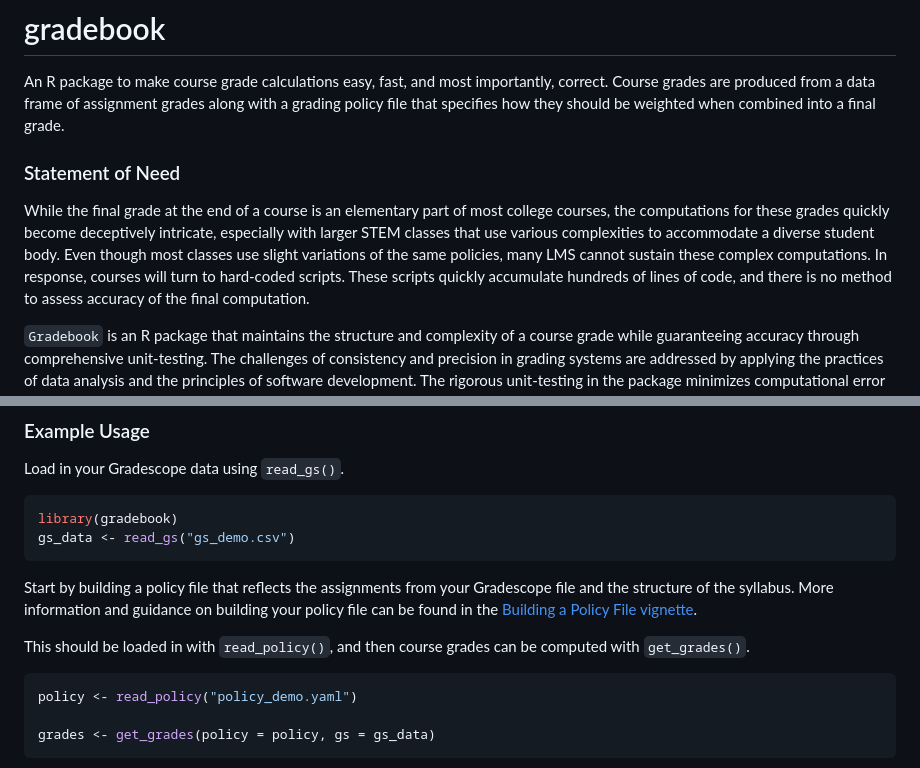
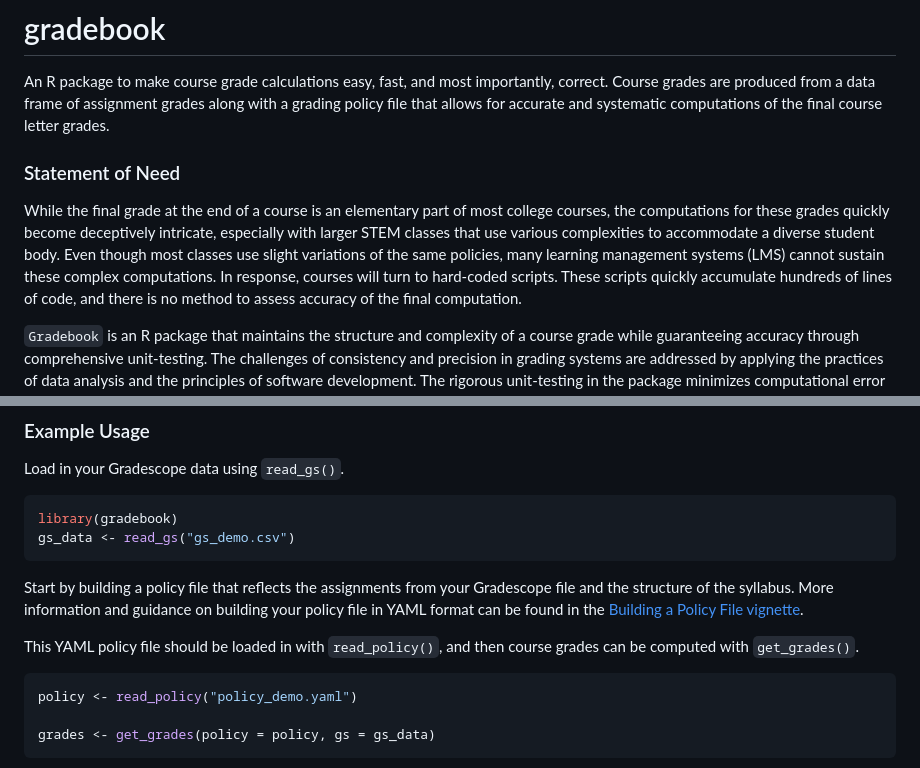
Before and after one commit to nikita-jaya/gradebook, a Markdown page: README.md, 2 parts joined by grey strips. Rendered like a GitHub page.

````diff
--- a/README.md
+++ b/README.md
@@ -2,8 +2,8 @@
 
 An R package to make course grade calculations easy, fast, and most importantly,
 correct. Course grades are produced from a data frame of assignment grades along
-with a grading policy file that specifies how they should be weighted when
-combined into a final grade.
+with a grading policy file that allows for accurate and systematic computations
+of the final course letter grades.
 
 ### Statement of Need
 
@@ -11,7 +11,7 @@ While the final grade at the end of a course is an elementary part of most
 college courses, the computations for these grades quickly become deceptively
 intricate, especially with larger STEM classes that use various complexities to
 accommodate a diverse student body. Even though most classes use slight
-variations of the same policies, many LMS cannot sustain these complex
+variations of the same policies, many learning management systems (LMS) cannot sustain these complex
 computations. In response, courses will turn to hard-coded scripts. These scripts
 quickly accumulate hundreds of lines of code, and there is no method to assess
 accuracy of the final computation.
@@ -54,9 +54,9 @@ gs_data <- read_gs("gs_demo.csv")
 ```
 
 Start by building a policy file that reflects the assignments from your Gradescope file and the structure of the syllabus.
-More information and guidance on building your policy file can be found in the [Building a Policy File vignette](https://gradebook-dev.github.io/gradebook/articles/policy-files.html).
+More information and guidance on building your policy file in YAML format can be found in the [Building a Policy File vignette](https://gradebook-dev.github.io/gradebook/articles/policy-files.html).
 
-This should be loaded in with `read_policy()`, and then course grades can be computed with `get_grades()`.
+This YAML policy file should be loaded in with `read_policy()`, and then course grades can be computed with `get_grades()`.
 ```r
 policy <- read_policy("policy_demo.yaml")
 
````
